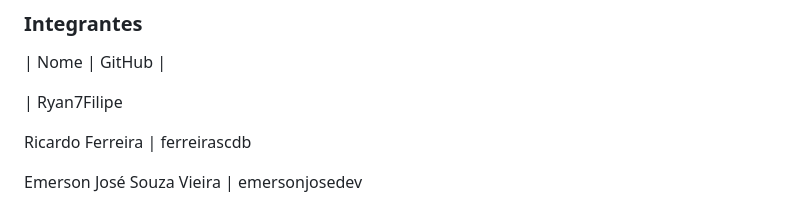
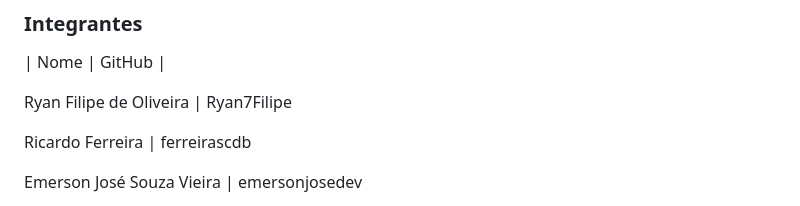
Before and after one commit to emersonjosedev/bo-recife-grupo05-Prodart, a Markdown page: README.md, the part around the change. GitHub-like rendering.

Commit message:
Update team member names in README

```diff
--- a/README.md
+++ b/README.md
@@ -25,7 +25,7 @@ Cada grupo deverá selecionar um **problema real** publicado no **Banco de Oport
 
 | Nome | GitHub |
 
- | Ryan7Filipe
+Ryan Filipe de Oliveira  | Ryan7Filipe
 
 Ricardo Ferreira |  ferreirascdb
 
```
